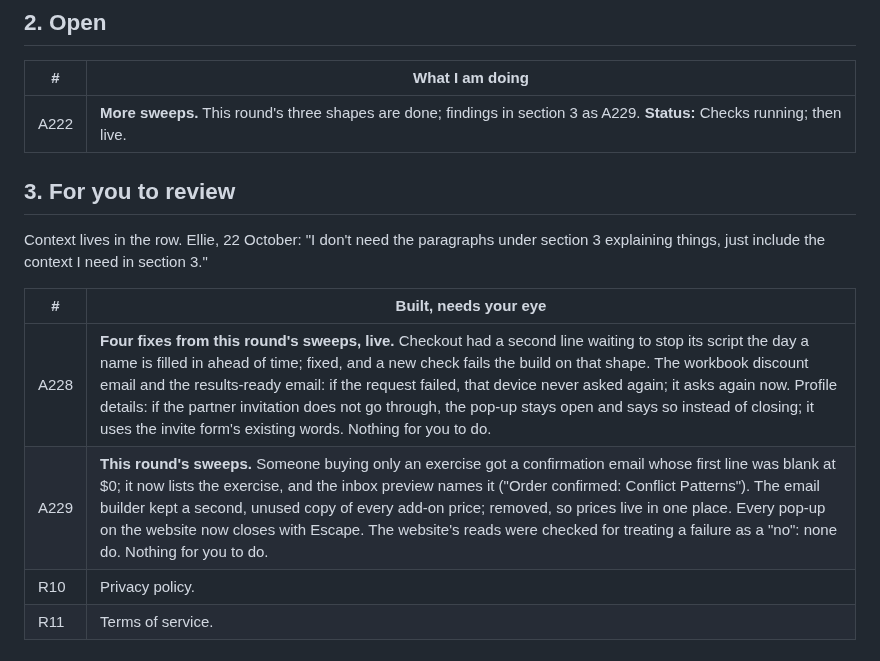
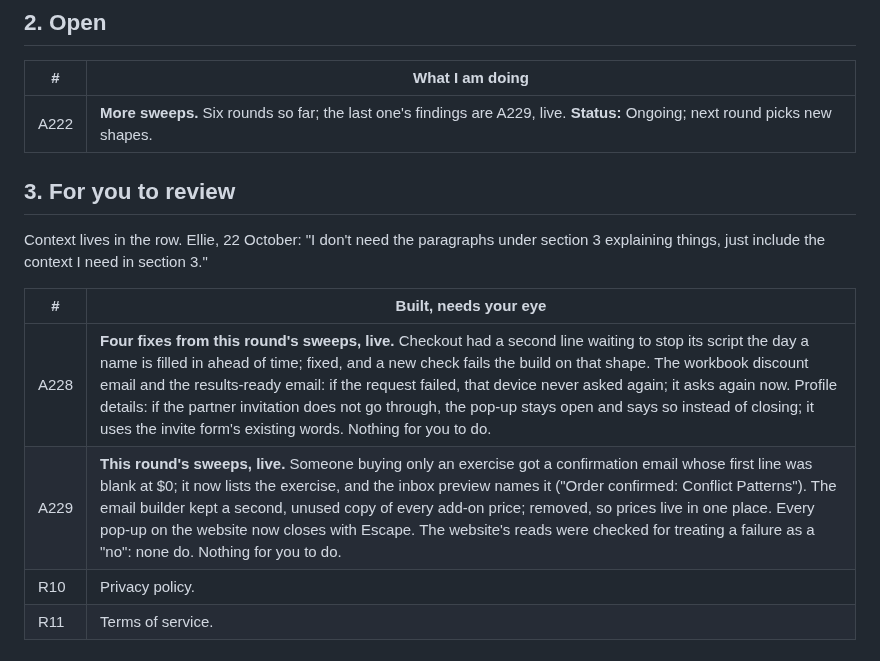
Before and after one commit to ebspencer16-eng/Attune, a Markdown page: TASKS.md, the part around the change. Drawn GitHub-style.

Commit message:
TASKS: A229 live
Co-Authored-By: Claude Opus 5.5 <noreply@anthropic.com>

```diff
--- a/TASKS.md
+++ b/TASKS.md
@@ -25,7 +25,7 @@ Every code block says which window it goes in, above the block.
 
 | # | What I am doing |
 |--|--|
-| A222 | **More sweeps.** This round's three shapes are done; findings in section 3 as A229. **Status:** Checks running; then live. |
+| A222 | **More sweeps.** Six rounds so far; the last one's findings are A229, live. **Status:** Ongoing; next round picks new shapes. |
 
 
 ## 3. For you to review
@@ -36,7 +36,7 @@ section 3 explaining things, just include the context I need in section 3."
 | # | Built, needs your eye |
 |--|--|
 | A228 | **Four fixes from this round's sweeps, live.** Checkout had a second line waiting to stop its script the day a name is filled in ahead of time; fixed, and a new check fails the build on that shape. The workbook discount email and the results-ready email: if the request failed, that device never asked again; it asks again now. Profile details: if the partner invitation does not go through, the pop-up stays open and says so instead of closing; it uses the invite form's existing words. Nothing for you to do. |
-| A229 | **This round's sweeps.** Someone buying only an exercise got a confirmation email whose first line was blank at $0; it now lists the exercise, and the inbox preview names it ("Order confirmed: Conflict Patterns"). The email builder kept a second, unused copy of every add-on price; removed, so prices live in one place. Every pop-up on the website now closes with Escape. The website's reads were checked for treating a failure as a "no": none do. Nothing for you to do. |
+| A229 | **This round's sweeps, live.** Someone buying only an exercise got a confirmation email whose first line was blank at $0; it now lists the exercise, and the inbox preview names it ("Order confirmed: Conflict Patterns"). The email builder kept a second, unused copy of every add-on price; removed, so prices live in one place. Every pop-up on the website now closes with Escape. The website's reads were checked for treating a failure as a "no": none do. Nothing for you to do. |
 | R10 | Privacy policy. |
 | R11 | Terms of service. |
 
```
